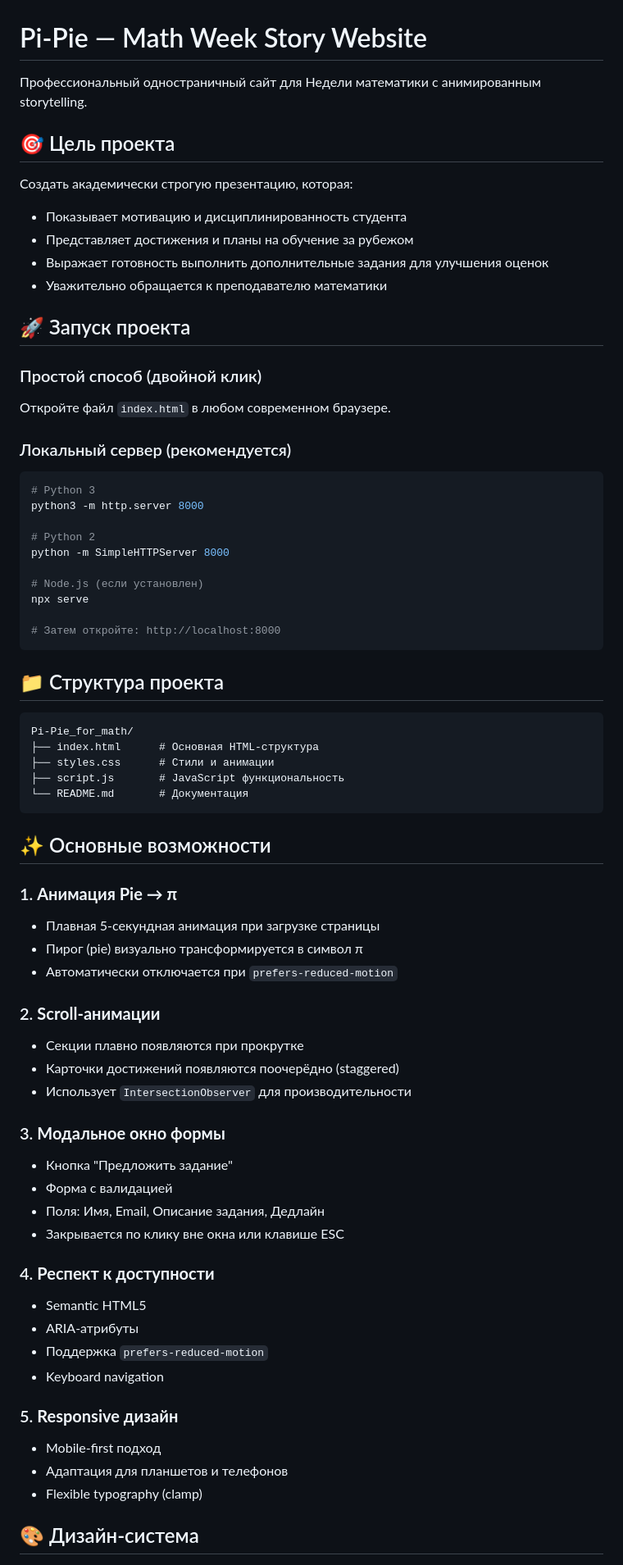
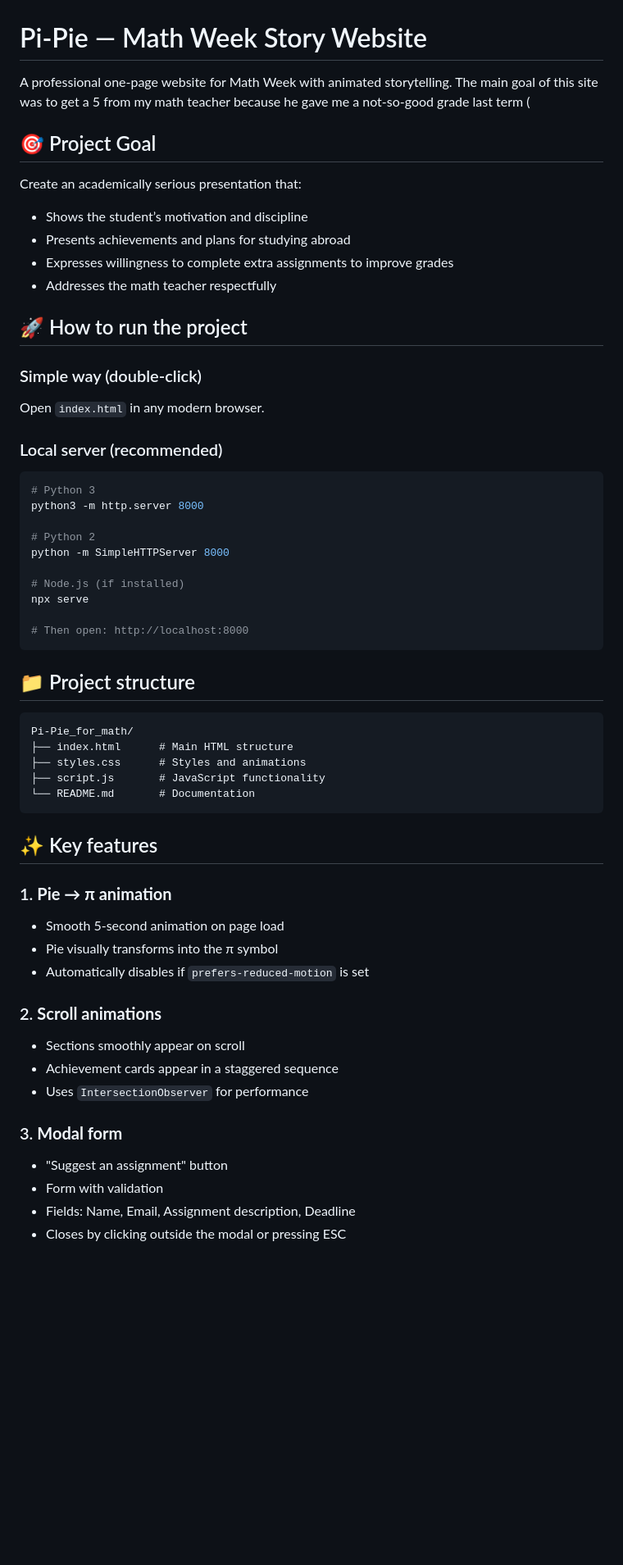
Before and after one commit to Toplion2010/Pi-Pie-for-math, a Markdown page: README.md, the part around one of its changes. Shown at 82% size. GitHub-like rendering; blank space fills up the shorter version.

````diff
--- a/README.md
+++ b/README.md
@@ -1,21 +1,25 @@
 # Pi-Pie — Math Week Story Website
 
-Профессиональный одностраничный сайт для Недели математики с анимированным storytelling.
+A professional one-page website for Math Week with animated storytelling.
+The main goal of this site was to get a 5 from my math teacher because he gave me a not-so-good grade last term (
 
-## 🎯 Цель проекта
+## 🎯 Project Goal
 
-Создать академически строгую презентацию, которая:
-- Показывает мотивацию и дисциплинированность студента
-- Представляет достижения и планы на обучение за рубежом
-- Выражает готовность выполнить дополнительные задания для улучшения оценок
-- Уважительно обращается к преподавателю математики
+Create an academically serious presentation that:
 
-## 🚀 Запуск проекта
+* Shows the student’s motivation and discipline
+* Presents achievements and plans for studying abroad
+* Expresses willingness to complete extra assignments to improve grades
+* Addresses the math teacher respectfully
 
-### Простой способ (двойной клик)
-Откройте файл `index.html` в любом современном браузере.
+## 🚀 How to run the project
 
-### Локальный сервер (рекомендуется)
+### Simple way (double-click)
+
+Open `index.html` in any modern browser.
+
+### Local server (recommended)
+
 ```bash
 # Python 3
 python3 -m http.server 8000
@@ -23,50 +27,40 @@ python3 -m http.server 8000
 # Python 2
 python -m SimpleHTTPServer 8000
 
-# Node.js (если установлен)
+# Node.js (if installed)
 npx serve
 
-# Затем откройте: http://localhost:8000
+# Then open: http://localhost:8000
 ```
 
-## 📁 Структура проекта
+## 📁 Project structure
 
 ```
 Pi-Pie_for_math/
-├── index.html      # Основная HTML-структура
-├── styles.css      # Стили и анимации
-├── script.js       # JavaScript функциональность
-└── README.md       # Документация
+├── index.html      # Main HTML structure
+├── styles.css      # Styles and animations
+├── script.js       # JavaScript functionality
+└── README.md       # Documentation
 ```
 
-## ✨ Основные возможности
+## ✨ Key features
 
-### 1. **Анимация Pie → π**
-- Плавная 5-секундная анимация при загрузке страницы
-- Пирог (pie) визуально трансформируется в символ π
-- Автоматически отключается при `prefers-reduced-motion`
+### 1. **Pie → π animation**
 
-### 2. **Scroll-анимации**
-- Секции плавно появляются при прокрутке
-- Карточки достижений появляются поочерёдно (staggered)
-- Использует `IntersectionObserver` для производительности
+* Smooth 5-second animation on page load
+* Pie visually transforms into the π symbol
+* Automatically disables if `prefers-reduced-motion` is set
 
-### 3. **Модальное окно формы**
-- Кнопка "Предложить задание"
-- Форма с валидацией
-- Поля: Имя, Email, Описание задания, Дедлайн
-- Закрывается по клику вне окна или клавише ESC
+### 2. **Scroll animations**
 
-### 4. **Респект к доступности**
-- Semantic HTML5
-- ARIA-атрибуты
-- Поддержка `prefers-reduced-motion`
-- Keyboard navigation
+* Sections smoothly appear on scroll
+* Achievement cards appear in a staggered sequence
+* Uses `IntersectionObserver` for performance
 
-### 5. **Responsive дизайн**
-- Mobile-first подход
-- Адаптация для планшетов и телефонов
-- Flexible typography (clamp)
+### 3. **Modal form**
 
-## 🎨 Дизайн-система
+* "Suggest an assignment" button
+* Form with validation
+* Fields: Name, Email, Assignment description, Deadline
+* Closes by clicking outside the modal or pressing ESC
 
````
Also changed, not shown: other parts of README.md (+113 -80 lines).
